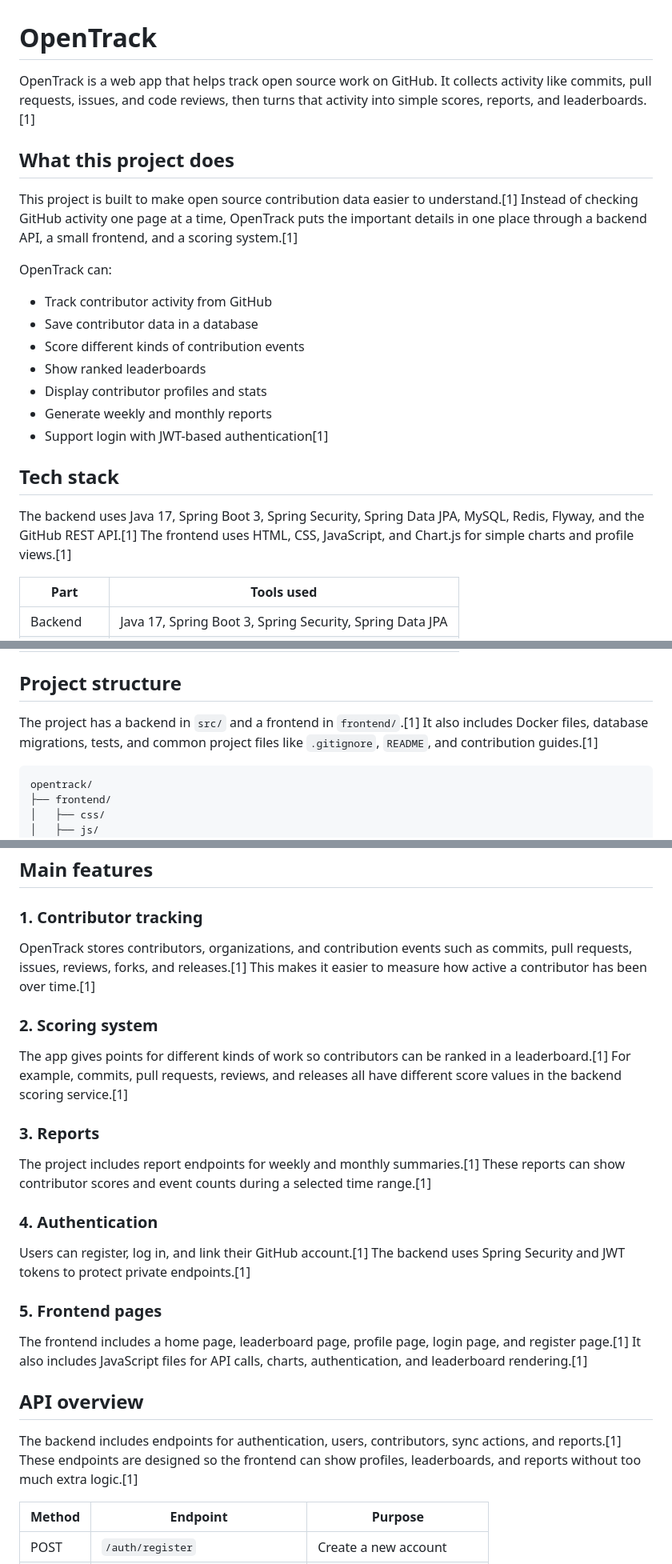
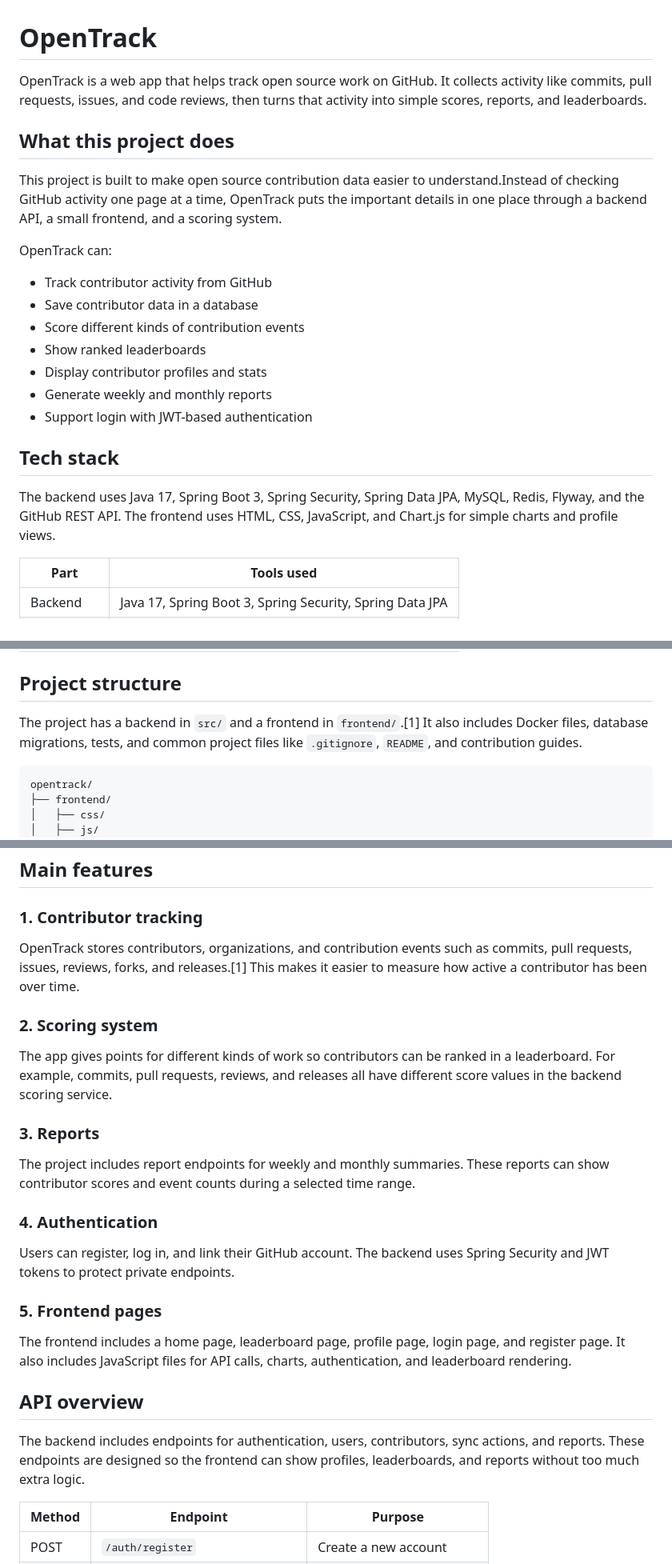
Before and after one commit to Risha-Gupta/OpenTrack, a Markdown page: README.md, 3 parts joined by grey strips. Shown at 80% size. GitHub-like rendering.

Commit message:
Clean up README by removing footnotes
Removed unnecessary footnotes from the README file for clarity.

````diff
--- a/README.md
+++ b/README.md
@@ -1,10 +1,10 @@
 # OpenTrack
 
-OpenTrack is a web app that helps track open source work on GitHub. It collects activity like commits, pull requests, issues, and code reviews, then turns that activity into simple scores, reports, and leaderboards.[1]
+OpenTrack is a web app that helps track open source work on GitHub. It collects activity like commits, pull requests, issues, and code reviews, then turns that activity into simple scores, reports, and leaderboards.
 
 ## What this project does
 
-This project is built to make open source contribution data easier to understand.[1] Instead of checking GitHub activity one page at a time, OpenTrack puts the important details in one place through a backend API, a small frontend, and a scoring system.[1]
+This project is built to make open source contribution data easier to understand.Instead of checking GitHub activity one page at a time, OpenTrack puts the important details in one place through a backend API, a small frontend, and a scoring system.
 
 OpenTrack can:
 - Track contributor activity from GitHub
@@ -13,11 +13,11 @@ OpenTrack can:
 - Show ranked leaderboards
 - Display contributor profiles and stats
 - Generate weekly and monthly reports
-- Support login with JWT-based authentication[1]
+- Support login with JWT-based authentication
 
 ## Tech stack
 
-The backend uses Java 17, Spring Boot 3, Spring Security, Spring Data JPA, MySQL, Redis, Flyway, and the GitHub REST API.[1] The frontend uses HTML, CSS, JavaScript, and Chart.js for simple charts and profile views.[1]
+The backend uses Java 17, Spring Boot 3, Spring Security, Spring Data JPA, MySQL, Redis, Flyway, and the GitHub REST API. The frontend uses HTML, CSS, JavaScript, and Chart.js for simple charts and profile views.
 
 | Part | Tools used |
 |------|------------|
@@ -31,7 +31,7 @@ The backend uses Java 17, Spring Boot 3, Spring Security, Spring Data JPA, MySQL
 
 ## Project structure
 
-The project has a backend in `src/` and a frontend in `frontend/`.[1] It also includes Docker files, database migrations, tests, and common project files like `.gitignore`, `README`, and contribution guides.[1]
+The project has a backend in `src/` and a frontend in `frontend/`.[1] It also includes Docker files, database migrations, tests, and common project files like `.gitignore`, `README`, and contribution guides.
 
 ```text
 opentrack/
@@ -64,23 +64,23 @@ opentrack/
 ## Main features
 
 ### 1. Contributor tracking
-OpenTrack stores contributors, organizations, and contribution events such as commits, pull requests, issues, reviews, forks, and releases.[1] This makes it easier to measure how active a contributor has been over time.[1]
+OpenTrack stores contributors, organizations, and contribution events such as commits, pull requests, issues, reviews, forks, and releases.[1] This makes it easier to measure how active a contributor has been over time.
 
 ### 2. Scoring system
-The app gives points for different kinds of work so contributors can be ranked in a leaderboard.[1] For example, commits, pull requests, reviews, and releases all have different score values in the backend scoring service.[1]
+The app gives points for different kinds of work so contributors can be ranked in a leaderboard. For example, commits, pull requests, reviews, and releases all have different score values in the backend scoring service.
 
 ### 3. Reports
-The project includes report endpoints for weekly and monthly summaries.[1] These reports can show contributor scores and event counts during a selected time range.[1]
+The project includes report endpoints for weekly and monthly summaries. These reports can show contributor scores and event counts during a selected time range.
 
 ### 4. Authentication
-Users can register, log in, and link their GitHub account.[1] The backend uses Spring Security and JWT tokens to protect private endpoints.[1]
+Users can register, log in, and link their GitHub account. The backend uses Spring Security and JWT tokens to protect private endpoints.
 
 ### 5. Frontend pages
-The frontend includes a home page, leaderboard page, profile page, login page, and register page.[1] It also includes JavaScript files for API calls, charts, authentication, and leaderboard rendering.[1]
+The frontend includes a home page, leaderboard page, profile page, login page, and register page. It also includes JavaScript files for API calls, charts, authentication, and leaderboard rendering.
 
 ## API overview
 
-The backend includes endpoints for authentication, users, contributors, sync actions, and reports.[1] These endpoints are designed so the frontend can show profiles, leaderboards, and reports without too much extra logic.[1]
+The backend includes endpoints for authentication, users, contributors, sync actions, and reports. These endpoints are designed so the frontend can show profiles, leaderboards, and reports without too much extra logic.
 
 | Method | Endpoint | Purpose |
 |--------|----------|---------|
````
Also changed, not shown: other parts of README.md (+5 -5 lines).
